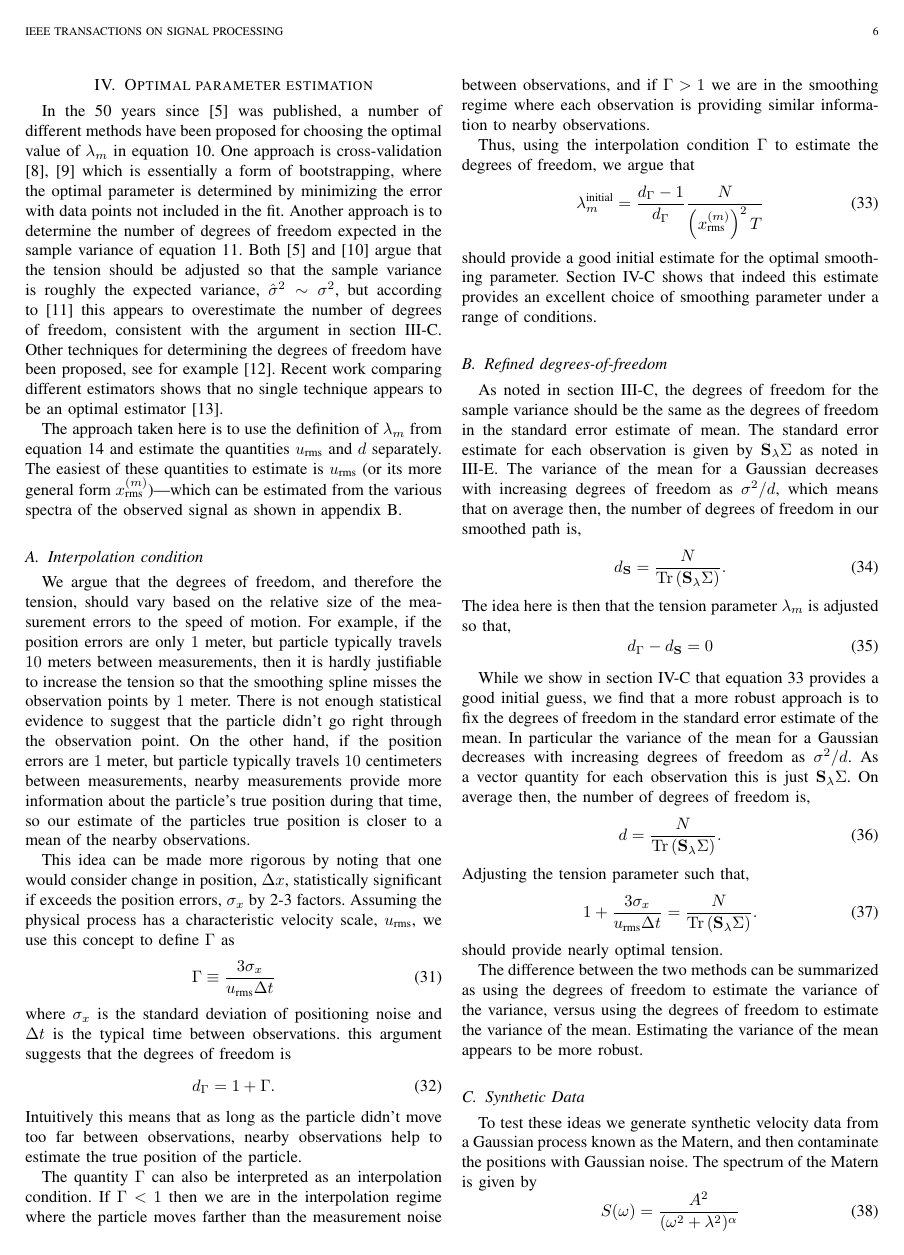
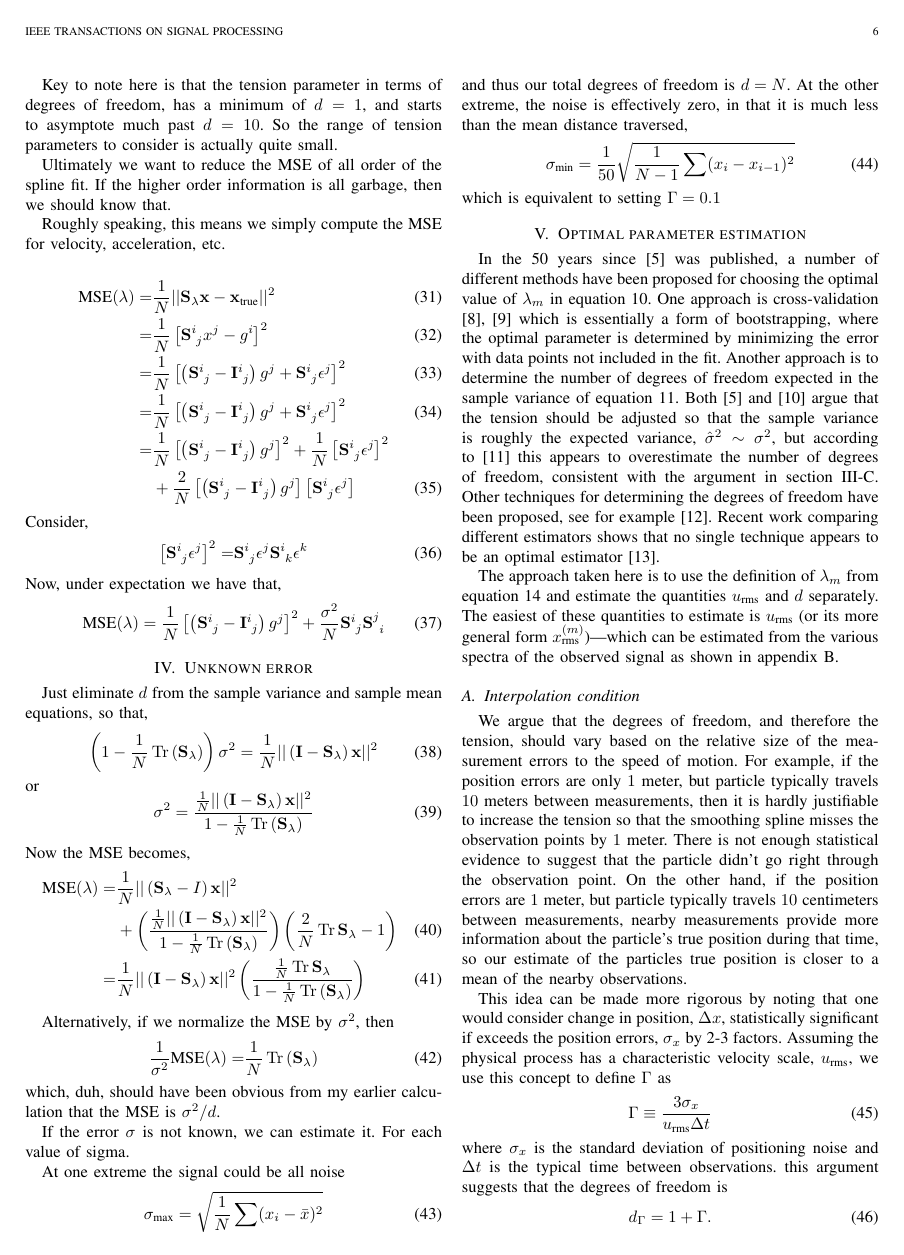
Before and after one commit to shell3xun/interpolation-with-tension, a LaTeX paper (smoothing-noisy-gps-data.tex): page 6 of 11. Compiled offline with pdfLaTeX; a missing font is replaced by an installed copy or a similar font; a LaTeX package or settings file that is missing is left out.

Commit message:
Updates from ShareLaTeX

```diff
--- a/smoothing-noisy-gps-data.tex
+++ b/smoothing-noisy-gps-data.tex
@@ -345,6 +345,71 @@ If we can assume that the DOF are the same, then we find that,
 \end{equation}
 which is a fairly intuitive result.
 
+Key to note here is that the tension parameter in terms of degrees of freedom, has a minimum of $d=1$, and starts to asymptote much past $d=10$. So the range of tension parameters to consider is actually quite small.
+
+Ultimately we want to reduce the MSE of all order of the spline fit. If the higher order information is all garbage, then we should know that.
+
+Roughly speaking, this means we simply compute the MSE for velocity, acceleration, etc.
+
+\begin{align}
+    \textrm{MSE}(\lambda) =& \frac{1}{N} || \mathbf{S_\lambda}\mathbf{x} - \mathbf{x}_{\textrm{true}} ||^2 \\
+    =& \frac{1}{N} \left[ \mathbf{S}\indices{^i_j} x^j - g^i \right]^2 \\
+    =& \frac{1}{N} \left[ \left(\mathbf{S}\indices{^i_j} -\mathbf{I}\indices{^i_j} \right) g^j + \mathbf{S}\indices{^i_j} \epsilon^j \right]^2 \\
+    =& \frac{1}{N} \left[ \left(\mathbf{S}\indices{^i_j} -\mathbf{I}\indices{^i_j} \right) g^j + \mathbf{S}\indices{^i_j} \epsilon^j \right]^2 \\ \nonumber
+    =& \frac{1}{N} \left[ \left(\mathbf{S}\indices{^i_j} -\mathbf{I}\indices{^i_j} \right) g^j  \right]^2  + \frac{1}{N} \left[ \mathbf{S}\indices{^i_j} \epsilon^j \right]^2\\
+    & +\frac{2}{N} \left[ \left(\mathbf{S}\indices{^i_j} -\mathbf{I}\indices{^i_j} \right) g^j  \right] \left[ \mathbf{S}\indices{^i_j} \epsilon^j \right]
+\end{align}
+Consider,
+\begin{align}
+    \left[\mathbf{S}\indices{^i_j} \epsilon^j\right]^2 =& \mathbf{S}\indices{^i_j} \epsilon^j \mathbf{S}\indices{^i_k} \epsilon^k
+\end{align}
+Now, under expectation we have that,
+\begin{equation}
+    \textrm{MSE}(\lambda) = \frac{1}{N} \left[ \left(\mathbf{S}\indices{^i_j} -\mathbf{I}\indices{^i_j} \right) g^j  \right]^2  + \frac{\sigma^2}{N} \mathbf{S}\indices{^i_j} \mathbf{S}\indices{^j_i}
+\end{equation}
+
+%%%%%%%%%%%%%%%%%%%%%%
+%
+\section{Unknown error} \label{sec:unknown_error}
+%
+%%%%%%%%%%%%%%%%%%%%%%
+
+Just eliminate $d$ from the sample variance and sample mean equations, so that,
+\begin{align}
+    \left( 1 - \frac{1}{N} \Tr \left( \mathbf{S_\lambda} \right) \right) \sigma^2 =  \frac{1}{N} || \left( \mathbf{I} - \mathbf{S_\lambda} \right) \mathbf{x} ||^2
+\end{align}
+or
+\begin{equation}
+    \sigma^2 = \frac{ \frac{1}{N}|| \left( \mathbf{I} - \mathbf{S_\lambda} \right) \mathbf{x} ||^2}{1-\frac{1}{N}\Tr \left( \mathbf{S_\lambda} \right)}
+\end{equation}
+Now the MSE becomes,
+\begin{align}
+\nonumber
+    \textrm{MSE}(\lambda) =& \frac{1}{N} || \left( \mathbf{S_\lambda} - I \right) \mathbf{x} ||^2 \\
+    & + \left( \frac{\frac{1}{N}|| \left( \mathbf{I} - \mathbf{S_\lambda} \right) \mathbf{x} ||^2}{1-\frac{1}{N}\Tr \left( \mathbf{S_\lambda} \right)} \right) \left( \frac{2}{N} \Tr \mathbf{S_\lambda} -1 \right) \\
+    =& \frac{1}{N}|| \left( \mathbf{I} - \mathbf{S_\lambda} \right) \mathbf{x} ||^2 \left( \frac{ \frac{1}{N} \Tr \mathbf{S_\lambda}}{1-\frac{1}{N}\Tr \left( \mathbf{S_\lambda} \right)} \right)
+\end{align}
+
+Alternatively, if we normalize the MSE by $\sigma^2$, then
+\begin{align}
+   \frac{1}{\sigma^2} \textrm{MSE}(\lambda) =& \frac{1}{N}\Tr \left( \mathbf{S_\lambda} \right)
+\end{align}
+which, duh, should have been obvious from my earlier calculation that the MSE is $\sigma^2/d$.
+
+If the error $\sigma$ is not known, we can estimate it. For each value of sigma.
+
+At one extreme the signal could be all noise
+\begin{equation}
+    \sigma_{\textrm{max}} = \sqrt{\frac{1}{N} \sum (x_i-\bar{x})^2}
+\end{equation}
+and thus our total degrees of freedom is $d=N$. At the other extreme, the noise is effectively zero, in that it is much less than the mean distance traversed,
+\begin{equation}
+    \sigma_{\textrm{min}} = \frac{1}{50} \sqrt{\frac{1}{N-1} \sum (x_i-x_{i-1})^2}
+\end{equation}
+which is equivalent to setting $\Gamma = 0.1$
+
+
+
 %%%%%%%%%%%%%%%%%%%%%%
 %
 \section{Optimal parameter estimation} \label{sec:optimal_parameter}
```
